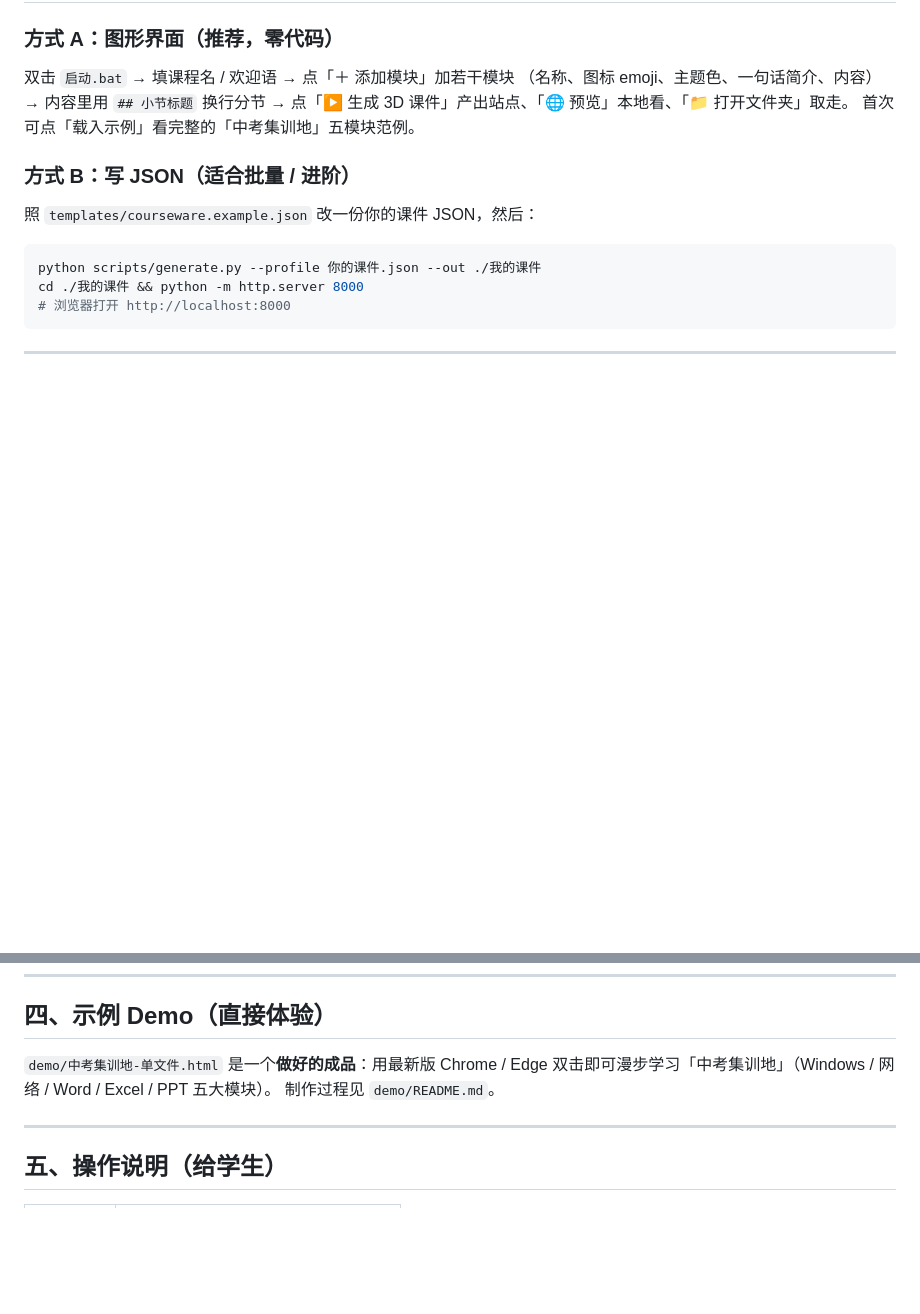
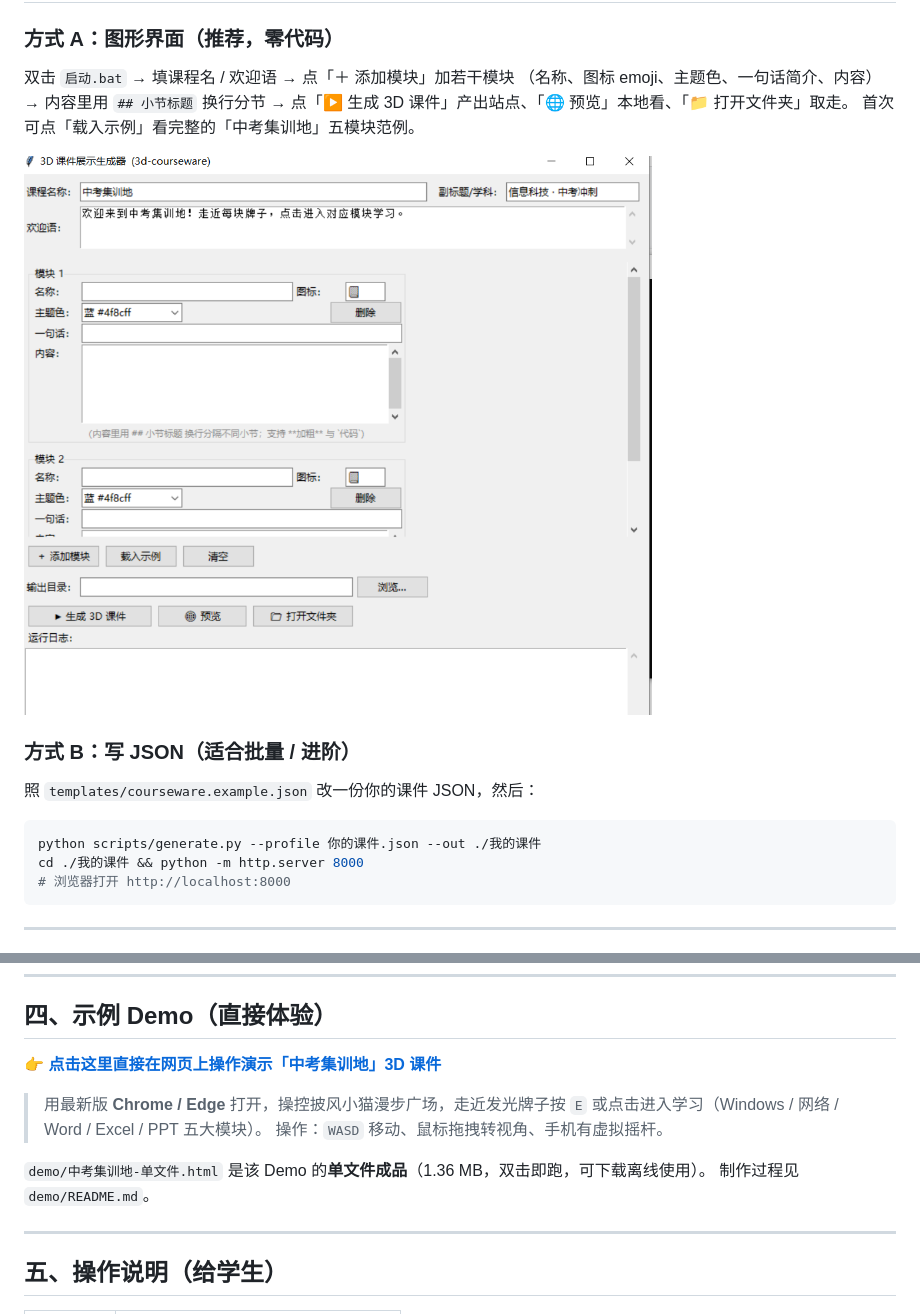
Before and after one commit to iithink88/3d-courseware, a Markdown page: README.md, 2 parts joined by grey strips. GitHub-like rendering; blank space fills up the shorter version.

````diff
--- a/README.md
+++ b/README.md
@@ -30,6 +30,8 @@ Word / Excel / PPT），按 `E` 或点击进入，弹出**分小节内容面板*
 点「▶ 生成 3D 课件」产出站点、「🌐 预览」本地看、「📁 打开文件夹」取走。
 首次可点「载入示例」看完整的「中考集训地」五模块范例。
 
+![图形界面截图](assets/gui-screenshot.png)
+
 ### 方式 B：写 JSON（适合批量 / 进阶）
 照 `templates/courseware.example.json` 改一份你的课件 JSON，然后：
 ```bash
@@ -53,8 +55,12 @@ python scripts/pack_singlefile.py --src ./我的课件 --out 我的课件-单文
 
 ## 四、示例 Demo（直接体验）
 
-`demo/中考集训地-单文件.html` 是一个**做好的成品**：用最新版 Chrome / Edge
-双击即可漫步学习「中考集训地」（Windows / 网络 / Word / Excel / PPT 五大模块）。
+👉 **[点击这里直接在网页上操作演示「中考集训地」3D 课件](https://iithink88.github.io/3d-courseware/)**
+
+> 用最新版 **Chrome / Edge** 打开，操控披风小猫漫步广场，走近发光牌子按 `E` 或点击进入学习（Windows / 网络 / Word / Excel / PPT 五大模块）。
+> 操作：`WASD` 移动、鼠标拖拽转视角、手机有虚拟摇杆。
+
+`demo/中考集训地-单文件.html` 是该 Demo 的**单文件成品**（1.36 MB，双击即跑，可下载离线使用）。
 制作过程见 `demo/README.md`。
 
 ---
````
